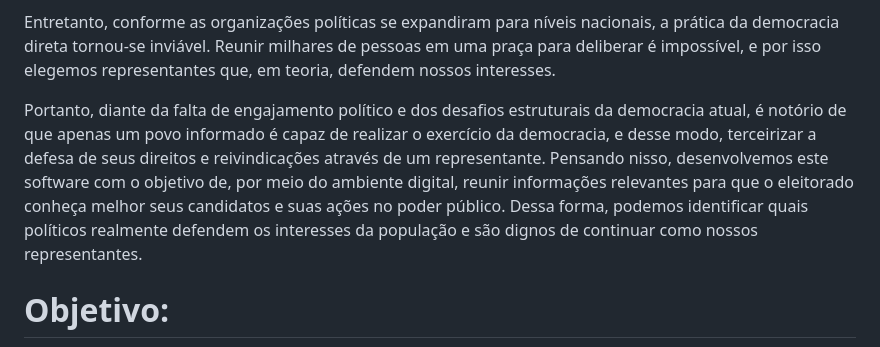
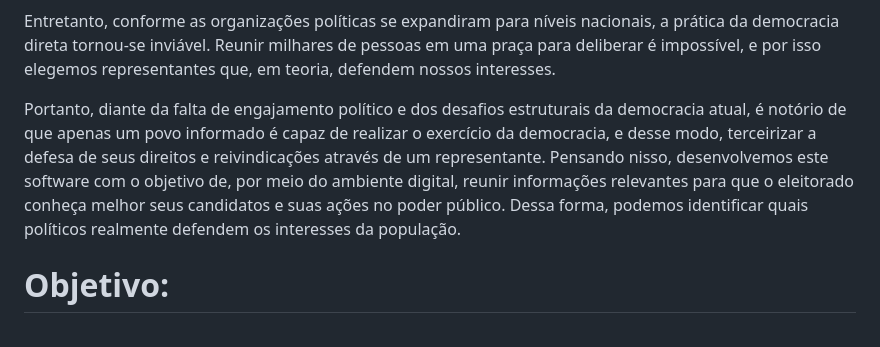
Before and after one commit to AgileKrakens/DemoQuerycy, a Markdown page: README.md, the part around the change. GitHub-like rendering.

```diff
--- a/README.md
+++ b/README.md
@@ -7,7 +7,7 @@ Nesse contexto, é inevitável refletir sobre os modelos democráticos que molda
 
 Entretanto, conforme as organizações políticas se expandiram para níveis nacionais, a prática da democracia direta tornou-se inviável. Reunir milhares de pessoas em uma praça para deliberar é impossível, e por isso elegemos representantes que, em teoria, defendem nossos interesses.
 
-Portanto, diante da falta de engajamento político e dos desafios estruturais da democracia atual, é notório de que apenas um povo informado é capaz de realizar o exercício da democracia, e desse modo, terceirizar a defesa de seus direitos e reivindicações através de um representante. Pensando nisso, desenvolvemos este software com o objetivo de, por meio do ambiente digital, reunir informações relevantes para que o eleitorado conheça melhor seus candidatos e suas ações no poder público. Dessa forma, podemos identificar quais políticos realmente defendem os interesses da população e são dignos de continuar como nossos representantes.
+Portanto, diante da falta de engajamento político e dos desafios estruturais da democracia atual, é notório de que apenas um povo informado é capaz de realizar o exercício da democracia, e desse modo, terceirizar a defesa de seus direitos e reivindicações através de um representante. Pensando nisso, desenvolvemos este software com o objetivo de, por meio do ambiente digital, reunir informações relevantes para que o eleitorado conheça melhor seus candidatos e suas ações no poder público. Dessa forma, podemos identificar quais políticos realmente defendem os interesses da população.
 
 # Objetivo:
 DemoQuerycy se propõe a ser uma alternativa digital para a participação efetiva e democrática dos cidadãos na conjuntura política. Nesse sentido, coletamos dados públicos referentes ao poder legislativo municipal. Utilizando scripts que coletam dados públicos referentes ao trabalho feito na camera dos vereadores, também realizamos análises estatísticas do desempenho individual de cada vereador através desses dados. Dessa forma, considerando a complexidade dos documentos legais e a dificuldade de navegação no site oficial da câmara, nosso software busca trazer a devida transparência a essas informações e tornar a análise do desempenho do poder legislativo menos técnica, com o objetivo de ser acessível e conclusiva para qualquer público.
```
